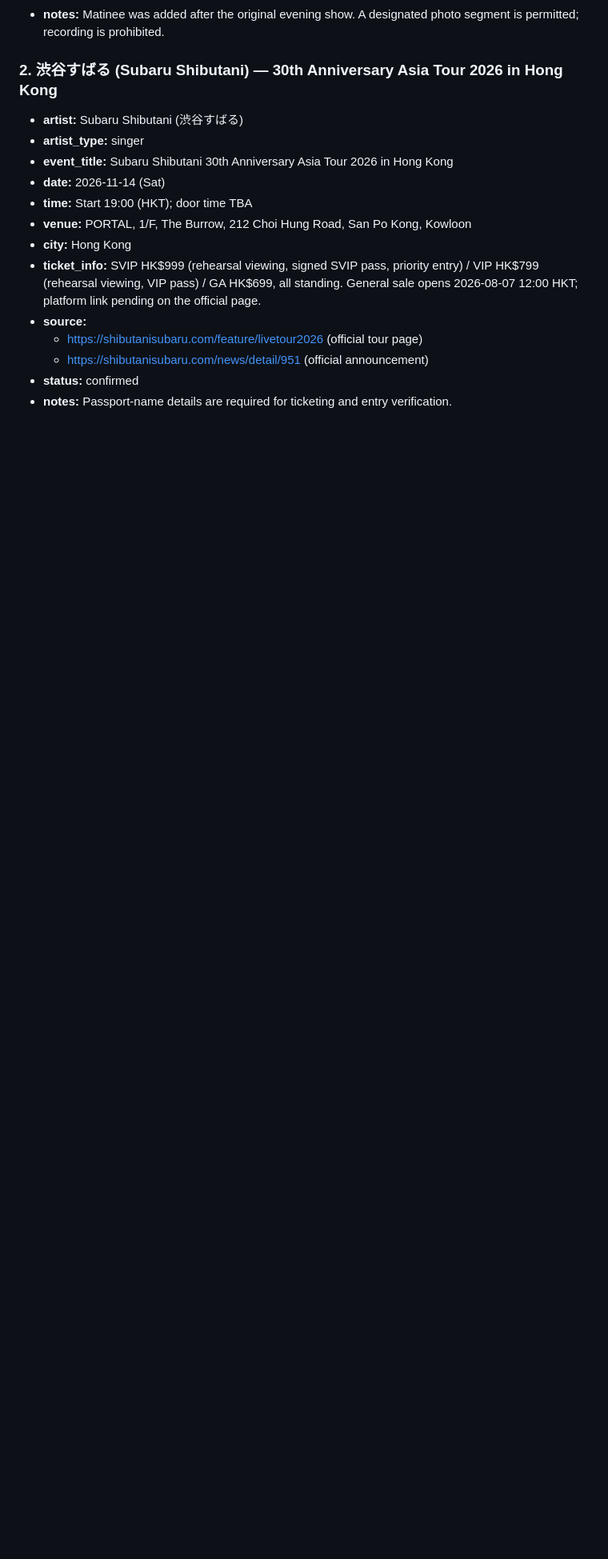
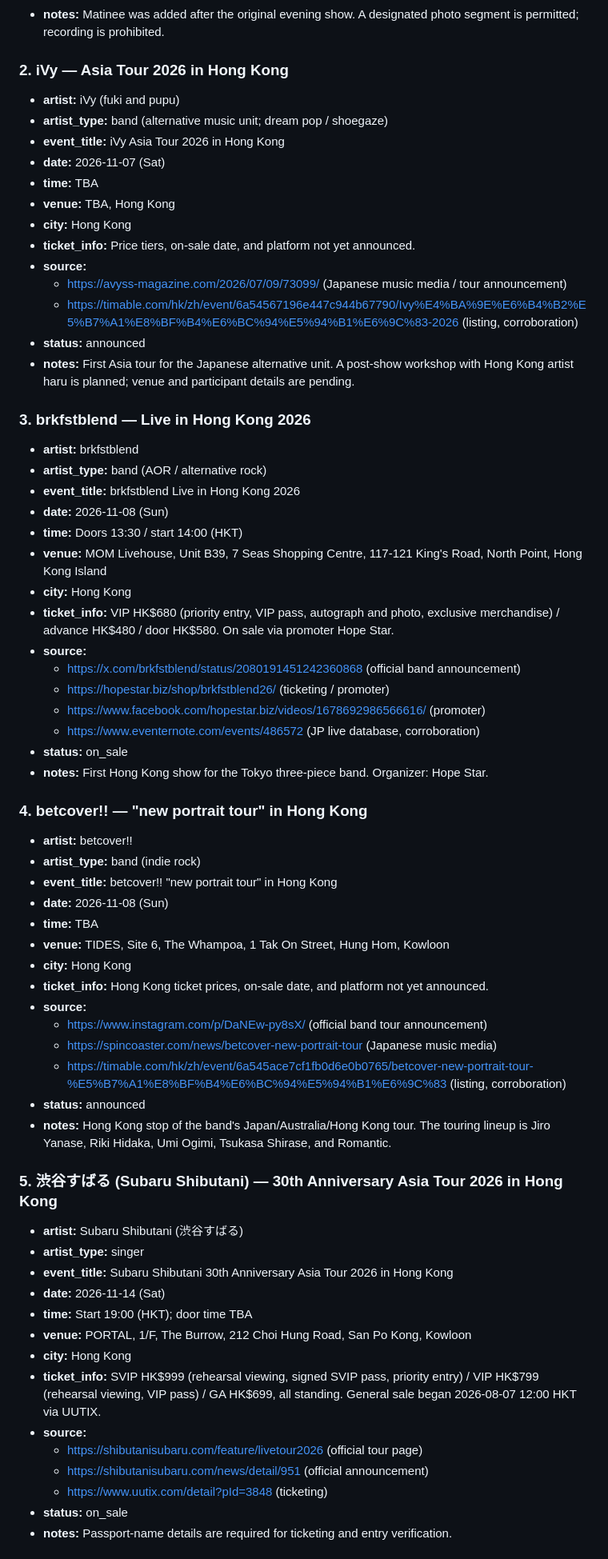
Before and after one commit to weidongxu84/jp-live, a Markdown page: events/2026-11-hong-kong.md, the part around one of its changes. Shown at 80% size. Rendered like a GitHub page; blank space fills up the shorter version.

Commit message:
Update October and November 2026 events

```diff
--- a/events/2026-11-hong-kong.md
+++ b/events/2026-11-hong-kong.md
@@ -26,7 +26,59 @@ Scope: Japanese singers, voice actors/actresses (声優), and bands performing i
 - **notes:** Matinee was added after the original evening show. A designated photo segment
   is permitted; recording is prohibited.
 
-### 2. 渋谷すばる (Subaru Shibutani) — 30th Anniversary Asia Tour 2026 in Hong Kong
+### 2. iVy — Asia Tour 2026 in Hong Kong
+- **artist:** iVy (fuki and pupu)
+- **artist_type:** band (alternative music unit; dream pop / shoegaze)
+- **event_title:** iVy Asia Tour 2026 in Hong Kong
+- **date:** 2026-11-07 (Sat)
+- **time:** TBA
+- **venue:** TBA, Hong Kong
+- **city:** Hong Kong
+- **ticket_info:** Price tiers, on-sale date, and platform not yet announced.
+- **source:**
+  - https://avyss-magazine.com/2026/07/09/73099/ (Japanese music media / tour announcement)
+  - https://timable.com/hk/zh/event/6a54567196e447c944b67790/Ivy%E4%BA%9E%E6%B4%B2%E5%B7%A1%E8%BF%B4%E6%BC%94%E5%94%B1%E6%9C%83-2026 (listing, corroboration)
+- **status:** announced
+- **notes:** First Asia tour for the Japanese alternative unit. A post-show workshop
+  with Hong Kong artist haru is planned; venue and participant details are pending.
+
+### 3. brkfstblend — Live in Hong Kong 2026
+- **artist:** brkfstblend
+- **artist_type:** band (AOR / alternative rock)
+- **event_title:** brkfstblend Live in Hong Kong 2026
+- **date:** 2026-11-08 (Sun)
+- **time:** Doors 13:30 / start 14:00 (HKT)
+- **venue:** MOM Livehouse, Unit B39, 7 Seas Shopping Centre, 117-121 King's Road,
+  North Point, Hong Kong Island
+- **city:** Hong Kong
+- **ticket_info:** VIP HK$680 (priority entry, VIP pass, autograph and photo, exclusive
+  merchandise) / advance HK$480 / door HK$580. On sale via promoter Hope Star.
+- **source:**
+  - https://x.com/brkfstblend/status/2080191451242360868 (official band announcement)
+  - https://hopestar.biz/shop/brkfstblend26/ (ticketing / promoter)
+  - https://www.facebook.com/hopestar.biz/videos/1678692986566616/ (promoter)
+  - https://www.eventernote.com/events/486572 (JP live database, corroboration)
+- **status:** on_sale
+- **notes:** First Hong Kong show for the Tokyo three-piece band. Organizer: Hope Star.
+
+### 4. betcover!! — "new portrait tour" in Hong Kong
+- **artist:** betcover!!
+- **artist_type:** band (indie rock)
+- **event_title:** betcover!! "new portrait tour" in Hong Kong
+- **date:** 2026-11-08 (Sun)
+- **time:** TBA
+- **venue:** TIDES, Site 6, The Whampoa, 1 Tak On Street, Hung Hom, Kowloon
+- **city:** Hong Kong
+- **ticket_info:** Hong Kong ticket prices, on-sale date, and platform not yet announced.
+- **source:**
+  - https://www.instagram.com/p/DaNEw-py8sX/ (official band tour announcement)
+  - https://spincoaster.com/news/betcover-new-portrait-tour (Japanese music media)
+  - https://timable.com/hk/zh/event/6a545ace7cf1fb0d6e0b0765/betcover-new-portrait-tour-%E5%B7%A1%E8%BF%B4%E6%BC%94%E5%94%B1%E6%9C%83 (listing, corroboration)
+- **status:** announced
+- **notes:** Hong Kong stop of the band's Japan/Australia/Hong Kong tour. The touring
+  lineup is Jiro Yanase, Riki Hidaka, Umi Ogimi, Tsukasa Shirase, and Romantic.
+
+### 5. 渋谷すばる (Subaru Shibutani) — 30th Anniversary Asia Tour 2026 in Hong Kong
 - **artist:** Subaru Shibutani (渋谷すばる)
 - **artist_type:** singer
 - **event_title:** Subaru Shibutani 30th Anniversary Asia Tour 2026 in Hong Kong
@@ -36,10 +88,11 @@ Scope: Japanese singers, voice actors/actresses (声優), and bands performing i
 - **city:** Hong Kong
 - **ticket_info:** SVIP HK$999 (rehearsal viewing, signed SVIP pass, priority entry) /
   VIP HK$799 (rehearsal viewing, VIP pass) / GA HK$699, all standing. General sale
-  opens 2026-08-07 12:00 HKT; platform link pending on the official page.
+  began 2026-08-07 12:00 HKT via UUTIX.
 - **source:**
   - https://shibutanisubaru.com/feature/livetour2026 (official tour page)
   - https://shibutanisubaru.com/news/detail/951 (official announcement)
-- **status:** confirmed
+  - https://www.uutix.com/detail?pId=3848 (ticketing)
+- **status:** on_sale
 - **notes:** Passport-name details are required for ticketing and entry verification.
 
```
Also changed, not shown: other parts of events/2026-11-hong-kong.md (+37 -3 lines), AGENTS.md (+4 -1 lines), events/2026-10-hong-kong.md (+1 -1 lines).
